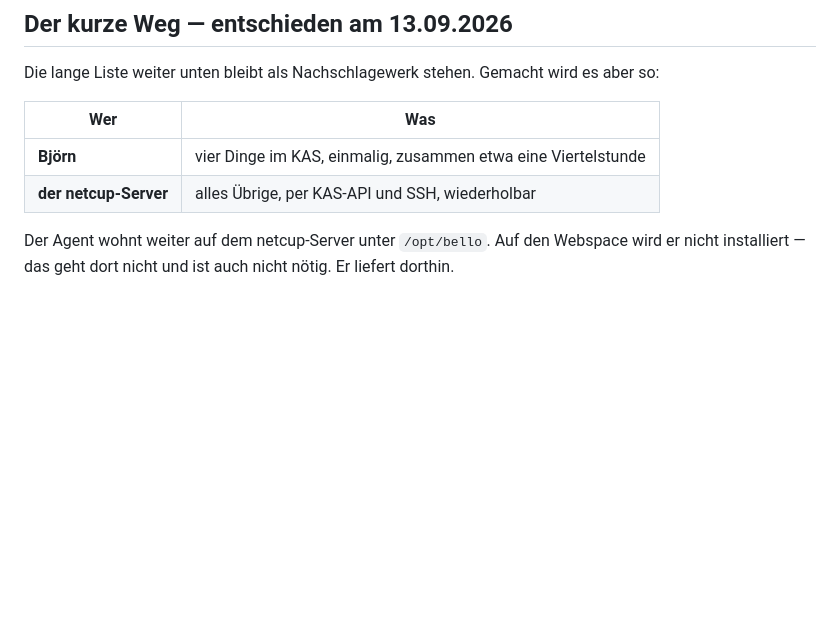
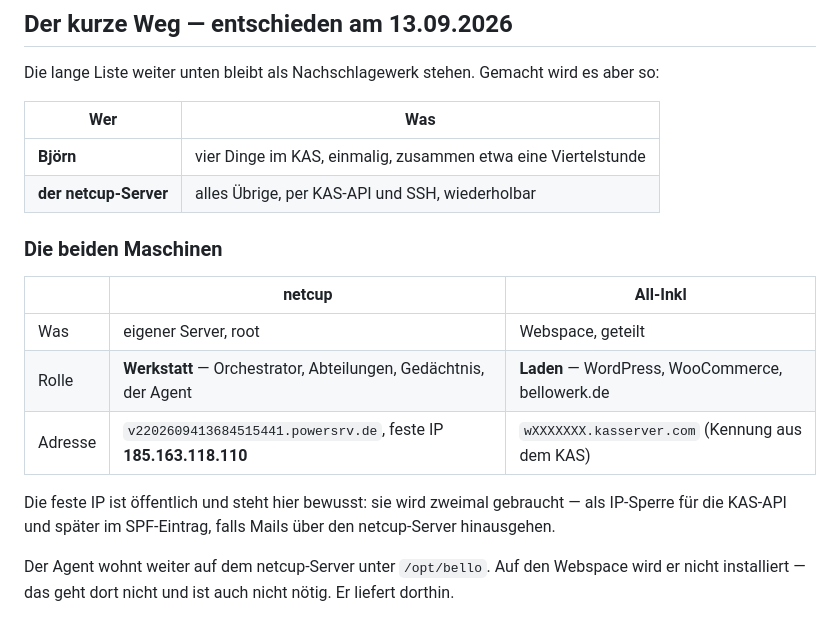
Before and after one commit to nodels81/Orchestrator, a Markdown page: web/SERVER-EINRICHTUNG-allinkl.md, the part around the change. GitHub-like rendering; blank space fills up the shorter version.

Commit message:
Name the two machines and pin the netcup address down
Werkstatt and Laden are now written out side by side, because everything that
follows depends on knowing which of the two a step belongs to. The netcup
address is recorded with it: the fixed IP is wanted twice, once as the API's
address lock and once in the SPF record, and looking it up a second time is
how a wrong one gets typed.

Co-Authored-By: Claude Opus 5 <noreply@anthropic.com>
Claude-Session: https://claude.ai/code/session_01HpXT533f6vZPQYx5GvUNE9

```diff
--- a/web/SERVER-EINRICHTUNG-allinkl.md
+++ b/web/SERVER-EINRICHTUNG-allinkl.md
@@ -80,6 +80,17 @@ Die lange Liste weiter unten bleibt als Nachschlagewerk stehen. Gemacht wird es
 |---|---|
 | **Björn** | vier Dinge im KAS, einmalig, zusammen etwa eine Viertelstunde |
 | **der netcup-Server** | alles Übrige, per KAS-API und SSH, wiederholbar |
+
+### Die beiden Maschinen
+
+| | netcup | All-Inkl |
+|---|---|---|
+| Was | eigener Server, root | Webspace, geteilt |
+| Rolle | **Werkstatt** — Orchestrator, Abteilungen, Gedächtnis, der Agent | **Laden** — WordPress, WooCommerce, bellowerk.de |
+| Adresse | `v2202609413684515441.powersrv.de`, feste IP **185.163.118.110** | `wXXXXXXX.kasserver.com` (Kennung aus dem KAS) |
+
+Die feste IP ist öffentlich und steht hier bewusst: sie wird zweimal gebraucht — als IP-Sperre
+für die KAS-API und später im SPF-Eintrag, falls Mails über den netcup-Server hinausgehen.
 
 Der Agent wohnt weiter auf dem netcup-Server unter `/opt/bello`. Auf den Webspace wird er nicht
 installiert — das geht dort nicht und ist auch nicht nötig. Er liefert dorthin.
```
